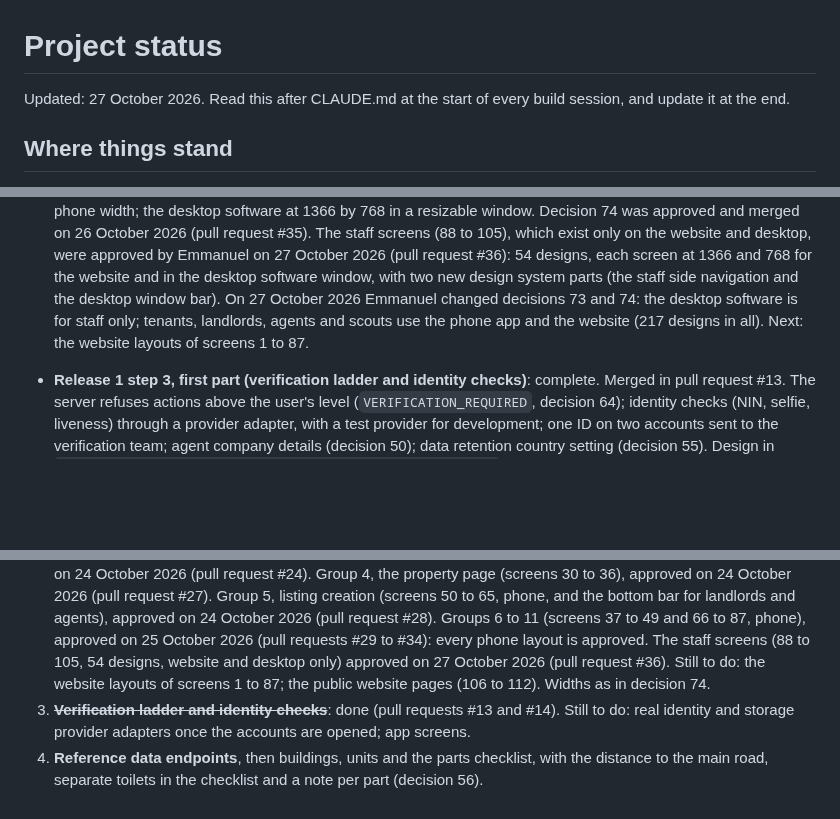
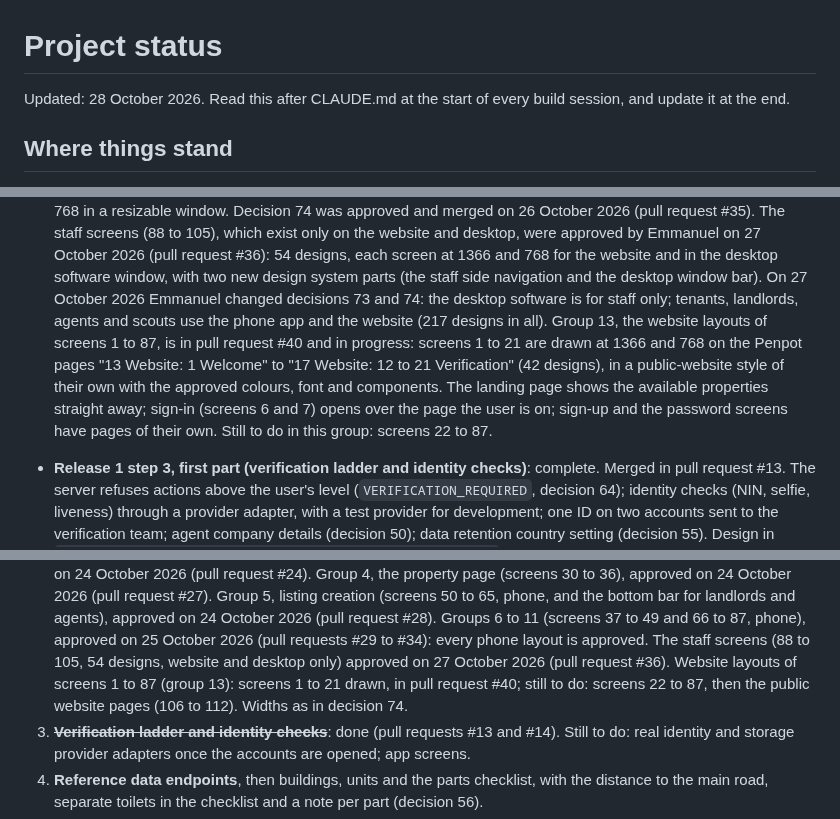
Before and after one commit to projectiles-tech-hub/findhousequick, a Markdown page: docs/STATUS.md, 3 parts joined by grey strips. Rendered like a GitHub page; blank space fills up the shorter version.

```diff
--- a/docs/STATUS.md
+++ b/docs/STATUS.md
@@ -1,6 +1,6 @@
 # Project status
 
-Updated: 27 October 2026. Read this after CLAUDE.md at the start of every build session, and update it at the end.
+Updated: 28 October 2026. Read this after CLAUDE.md at the start of every build session, and update it at the end.
 
 ## Where things stand
 
@@ -75,8 +75,12 @@ Updated: 27 October 2026. Read this after CLAUDE.md at the start of every build
   The staff screens (88 to 105), which exist only on the website and desktop, were approved by Emmanuel on
   27 October 2026 (pull request #36): 54 designs, each screen at 1366 and 768 for the website and in the desktop software window, with two
   new design system parts (the staff side navigation and the desktop window bar). On 27 October 2026 Emmanuel changed decisions 73 and 74: the desktop software is for staff only;
-  tenants, landlords, agents and scouts use the phone app and the website (217 designs in all). Next: the website
-  layouts of screens 1 to 87.
+  tenants, landlords, agents and scouts use the phone app and the website (217 designs in all). Group 13, the website layouts of screens 1 to 87, is in pull request #40 and in
+  progress: screens 1 to 21 are drawn at 1366 and 768 on the Penpot pages "13 Website: 1 Welcome" to
+  "17 Website: 12 to 21 Verification" (42 designs), in a public-website style of their own with the approved
+  colours, font and components. The landing page shows the available properties straight away; sign-in (screens 6
+  and 7) opens over the page the user is on; sign-up and the password screens have pages of their own. Still to
+  do in this group: screens 22 to 87.
 
 - **Release 1 step 3, first part (verification ladder and identity checks)**: complete. Merged in pull request
   #13. The server refuses actions above the user's level (`VERIFICATION_REQUIRED`, decision 64); identity
@@ -148,8 +152,9 @@ Updated: 27 October 2026. Read this after CLAUDE.md at the start of every build
     bottom bar for landlords and agents), approved on 24 October 2026 (pull request #28). Groups 6 to 11 (screens
     37 to 49 and 66 to 87, phone), approved on 25 October 2026 (pull requests #29 to #34): every phone layout is
     approved. The staff screens (88 to 105, 54 designs, website and desktop only) approved on 27 October 2026
-    (pull request #36). Still to do: the website layouts of screens 1 to 87; the public website pages
-    (106 to 112). Widths as in decision 74.
+    (pull request #36). Website layouts of screens 1 to 87 (group 13): screens 1 to 21 drawn,
+    in pull request #40; still to do: screens 22 to 87, then the public website pages (106 to 112). Widths as in
+    decision 74.
 3. ~~**Verification ladder and identity checks**~~: done (pull requests #13 and #14). Still to do: real
    identity and storage provider adapters once the accounts are opened; app screens.
 4. **Reference data endpoints**, then buildings, units and the parts checklist, with the distance to the main
```
Also changed, not shown: other parts of docs/STATUS.md (+1 -1 lines), docs/designs.md (+23 -21 lines).
